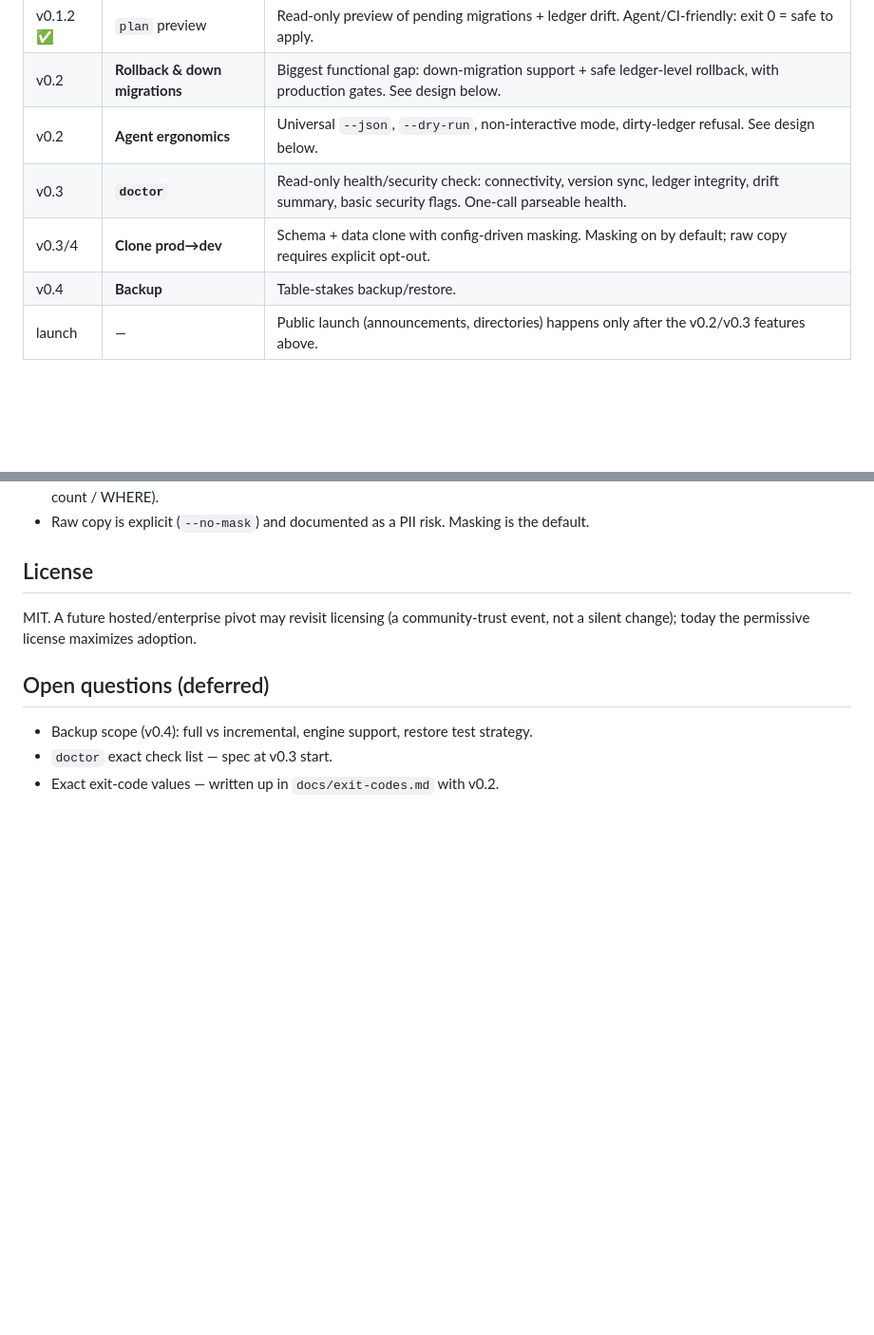
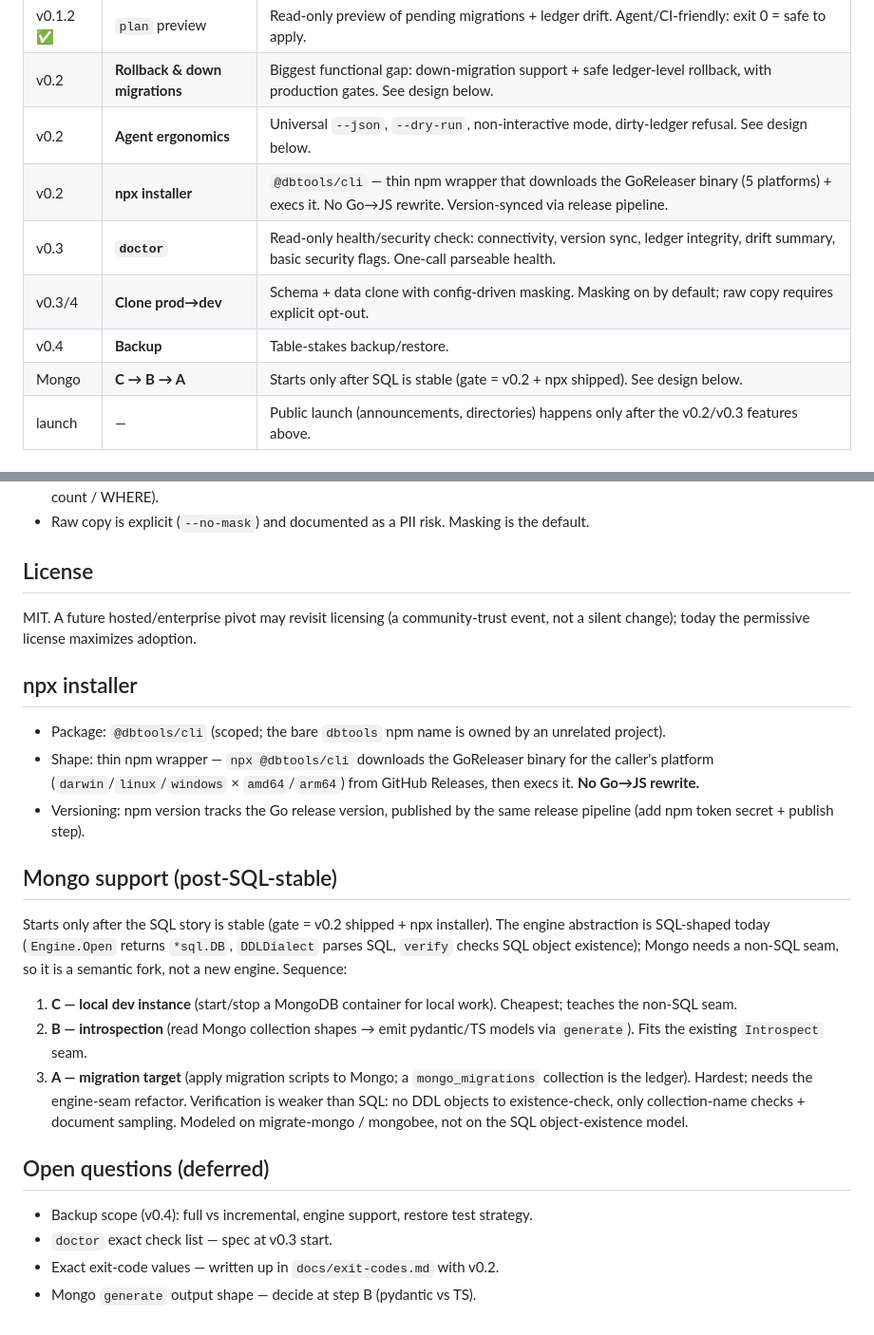
Before and after one commit to seanpham99/dbtools, a Markdown page: docs/roadmap.md, 2 parts joined by grey strips. Shown at 95% size. Rendered like a GitHub page; blank space fills up the shorter version.

Commit message:
docs: add npx installer and Mongo support phases to roadmap (#20)
- npx: @dbtools/cli thin wrapper downloading GoReleaser binary (5 platforms), version-synced release pipeline
- Mongo: post-SQL-stable gate; C dev-instance → B introspection → A migration target; notes the non-SQL engine-seam refactor and weaker verify model

Co-authored-by: seanpham99 <seanpham99@users.noreply.github.com>

```diff
--- a/docs/roadmap.md
+++ b/docs/roadmap.md
@@ -28,9 +28,11 @@ same core.
 | v0.1.2 ✅ | `plan` preview | Read-only preview of pending migrations + ledger drift. Agent/CI-friendly: exit 0 = safe to apply. |
 | v0.2 | **Rollback & down migrations** | Biggest functional gap: down-migration support + safe ledger-level rollback, with production gates. See design below. |
 | v0.2 | **Agent ergonomics** | Universal `--json`, `--dry-run`, non-interactive mode, dirty-ledger refusal. See design below. |
+| v0.2 | **npx installer** | `@dbtools/cli` — thin npm wrapper that downloads the GoReleaser binary (5 platforms) + execs it. No Go→JS rewrite. Version-synced via release pipeline. |
 | v0.3 | **`doctor`** | Read-only health/security check: connectivity, version sync, ledger integrity, drift summary, basic security flags. One-call parseable health. |
 | v0.3/4 | **Clone prod→dev** | Schema + data clone with config-driven masking. Masking on by default; raw copy requires explicit opt-out. |
 | v0.4 | **Backup** | Table-stakes backup/restore. |
+| Mongo | **C → B → A** | Starts only after SQL is stable (gate = v0.2 + npx shipped). See design below. |
 | launch | — | Public launch (announcements, directories) happens only after the v0.2/v0.3 features above. |
 
 ## Rollback & down migrations
@@ -76,8 +78,36 @@ Adopted patterns (each proven by an existing tool):
 MIT. A future hosted/enterprise pivot may revisit licensing (a community-trust event,
 not a silent change); today the permissive license maximizes adoption.
 
+## npx installer
+
+- Package: `@dbtools/cli` (scoped; the bare `dbtools` npm name is owned by an
+  unrelated project).
+- Shape: thin npm wrapper — `npx @dbtools/cli` downloads the GoReleaser binary for
+  the caller's platform (`darwin`/`linux`/`windows` × `amd64`/`arm64`) from GitHub
+  Releases, then execs it. **No Go→JS rewrite.**
+- Versioning: npm version tracks the Go release version, published by the same
+  release pipeline (add npm token secret + publish step).
+
+## Mongo support (post-SQL-stable)
+
+Starts only after the SQL story is stable (gate = v0.2 shipped + npx installer).
+The engine abstraction is SQL-shaped today (`Engine.Open` returns `*sql.DB`,
+`DDLDialect` parses SQL, `verify` checks SQL object existence); Mongo needs a
+non-SQL seam, so it is a semantic fork, not a new engine. Sequence:
+
+1. **C — local dev instance** (start/stop a MongoDB container for local work).
+   Cheapest; teaches the non-SQL seam.
+2. **B — introspection** (read Mongo collection shapes → emit pydantic/TS models
+   via `generate`). Fits the existing `Introspect` seam.
+3. **A — migration target** (apply migration scripts to Mongo; a
+   `mongo_migrations` collection is the ledger). Hardest; needs the engine-seam
+   refactor. Verification is weaker than SQL: no DDL objects to existence-check,
+   only collection-name checks + document sampling. Modeled on migrate-mongo /
+   mongobee, not on the SQL object-existence model.
+
 ## Open questions (deferred)
 
 - Backup scope (v0.4): full vs incremental, engine support, restore test strategy.
 - `doctor` exact check list — spec at v0.3 start.
 - Exact exit-code values — written up in `docs/exit-codes.md` with v0.2.
+- Mongo `generate` output shape — decide at step B (pydantic vs TS).
```
